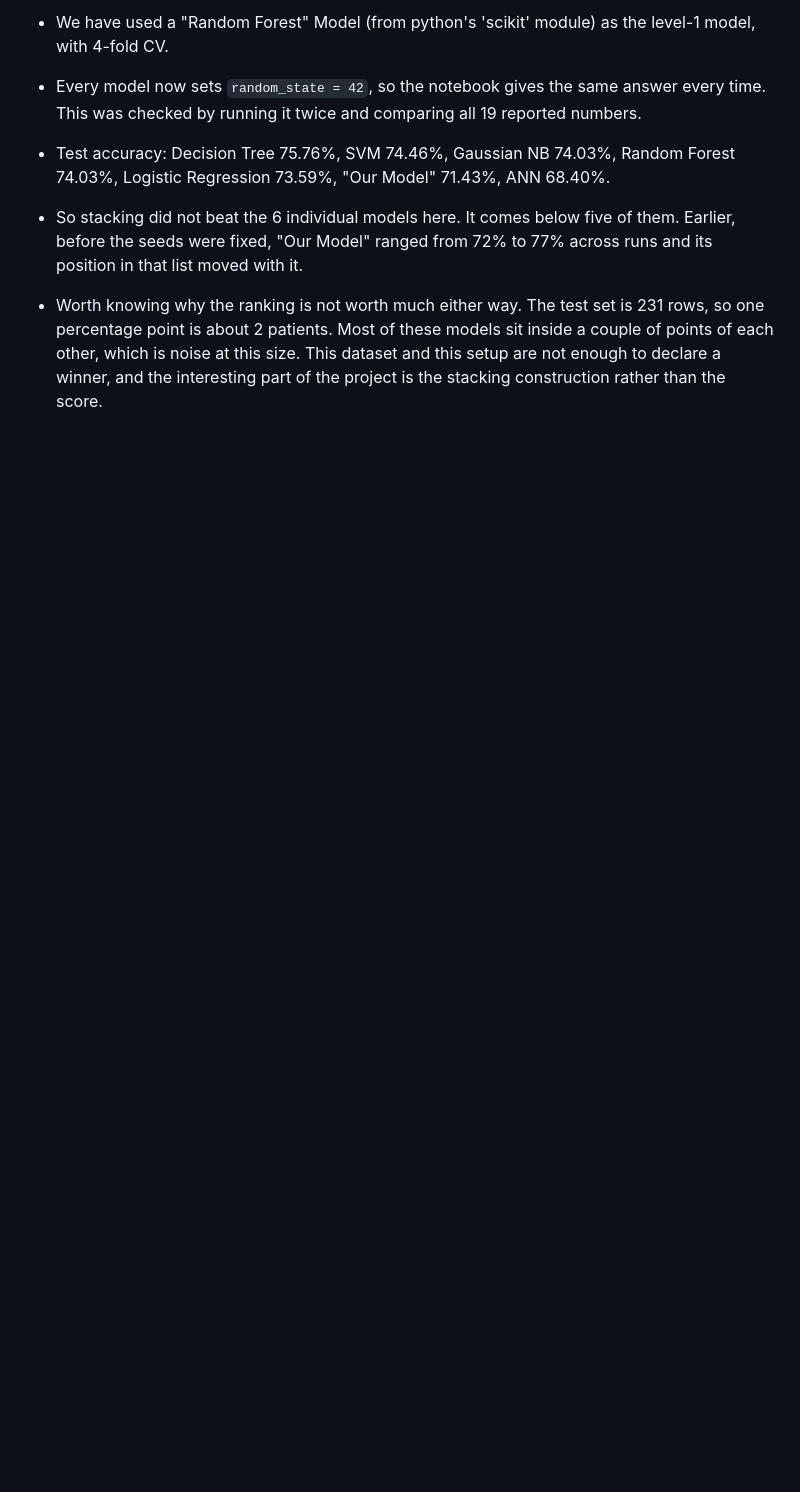
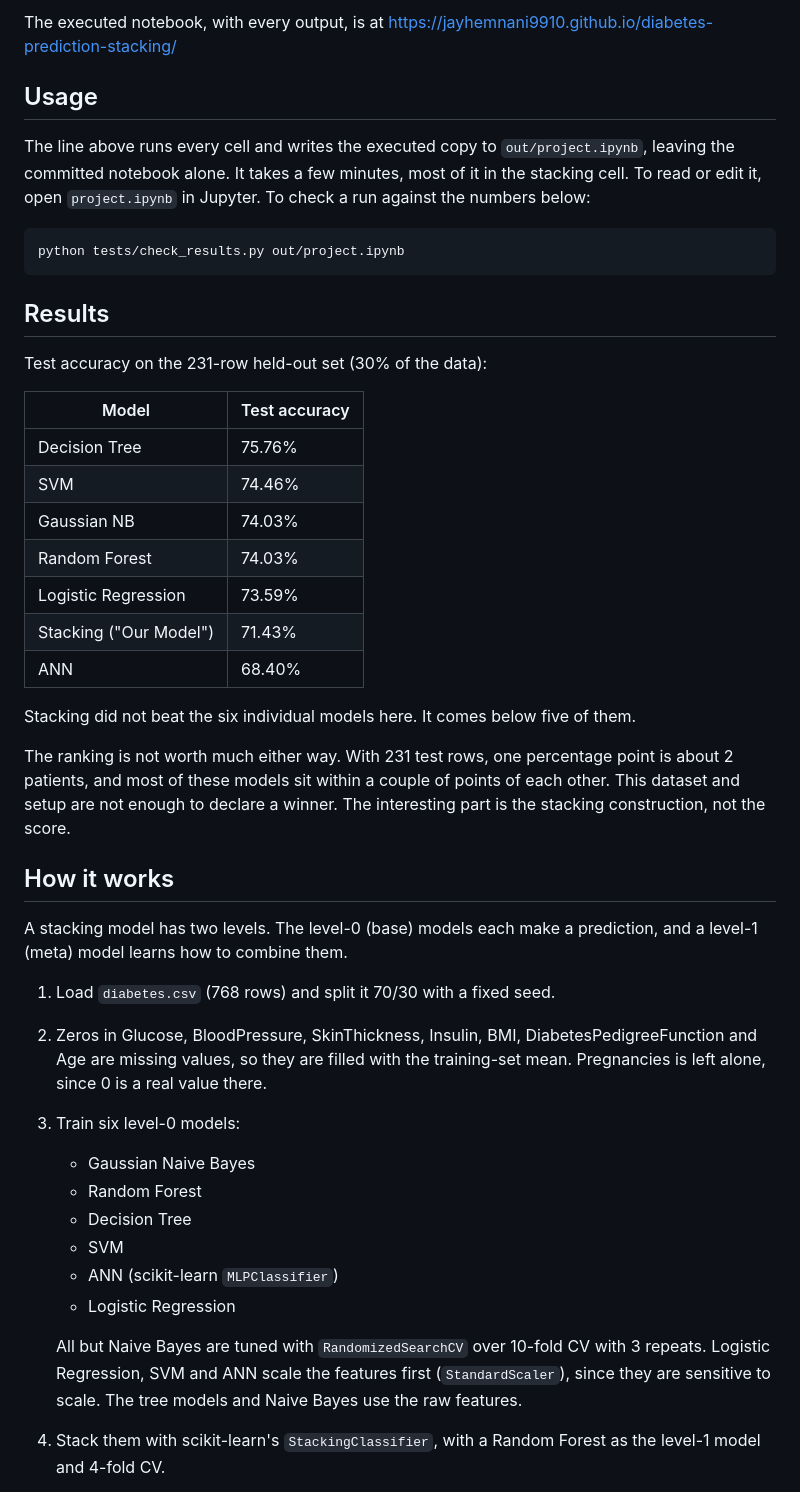
Before and after one commit to jayhemnani9910/diabetes-prediction-stacking, a Markdown page: README.md, the part around one of its changes. Rendered like a GitHub page; blank space fills up the shorter version.

Commit message:
Rewrite README with demo, paper citation and dataset credit

````diff
--- a/README.md
+++ b/README.md
@@ -16,10 +12,46 @@
 
-- We have used a "Random Forest" Model (from python's 'scikit' module) as the level-1 model, with 4-fold CV.
+The executed notebook, with every output, is at https://jayhemnani9910.github.io/diabetes-prediction-stacking/
 
-- Every model now sets `random_state = 42`, so the notebook gives the same answer every time. This was checked by running it twice and comparing all 19 reported numbers.
+## Usage
 
-- Test accuracy: Decision Tree 75.76%, SVM 74.46%, Gaussian NB 74.03%, Random Forest 74.03%, Logistic Regression 73.59%, "Our Model" 71.43%, ANN 68.40%.
+The line above runs every cell and writes the executed copy to `out/project.ipynb`, leaving the committed notebook alone. It takes a few minutes, most of it in the stacking cell. To read or edit it, open `project.ipynb` in Jupyter. To check a run against the numbers below:
 
-- So stacking did not beat the 6 individual models here. It comes below five of them. Earlier, before the seeds were fixed, "Our Model" ranged from 72% to 77% across runs and its position in that list moved with it.
+```
+python tests/check_results.py out/project.ipynb
+```
 
-- Worth knowing why the ranking is not worth much either way. The test set is 231 rows, so one percentage point is about 2 patients. Most of these models sit inside a couple of points of each other, which is noise at this size. This dataset and this setup are not enough to declare a winner, and the interesting part of the project is the stacking construction rather than the score.
+## Results
+
+Test accuracy on the 231-row held-out set (30% of the data):
+
+| Model | Test accuracy |
+|---|---|
+| Decision Tree | 75.76% |
+| SVM | 74.46% |
+| Gaussian NB | 74.03% |
+| Random Forest | 74.03% |
+| Logistic Regression | 73.59% |
+| Stacking ("Our Model") | 71.43% |
+| ANN | 68.40% |
+
+Stacking did not beat the six individual models here. It comes below five of them.
+
+The ranking is not worth much either way. With 231 test rows, one percentage point is about 2 patients, and most of these models sit within a couple of points of each other. This dataset and setup are not enough to declare a winner. The interesting part is the stacking construction, not the score.
+
+## How it works
+
+A stacking model has two levels. The level-0 (base) models each make a prediction, and a level-1 (meta) model learns how to combine them.
+
+1. Load `diabetes.csv` (768 rows) and split it 70/30 with a fixed seed.
+2. Zeros in Glucose, BloodPressure, SkinThickness, Insulin, BMI, DiabetesPedigreeFunction and Age are missing values, so they are filled with the training-set mean. Pregnancies is left alone, since 0 is a real value there.
+3. Train six level-0 models:
+   - Gaussian Naive Bayes
+   - Random Forest
+   - Decision Tree
+   - SVM
+   - ANN (scikit-learn `MLPClassifier`)
+   - Logistic Regression
+
+   All but Naive Bayes are tuned with `RandomizedSearchCV` over 10-fold CV with 3 repeats. Logistic Regression, SVM and ANN scale the features first (`StandardScaler`), since they are sensitive to scale. The tree models and Naive Bayes use the raw features.
+4. Stack them with scikit-learn's `StackingClassifier`, with a Random Forest as the level-1 model and 4-fold CV.
+
````
Also changed, not shown: other parts of README.md (+24 -11 lines), docs/demo.gif (added).
